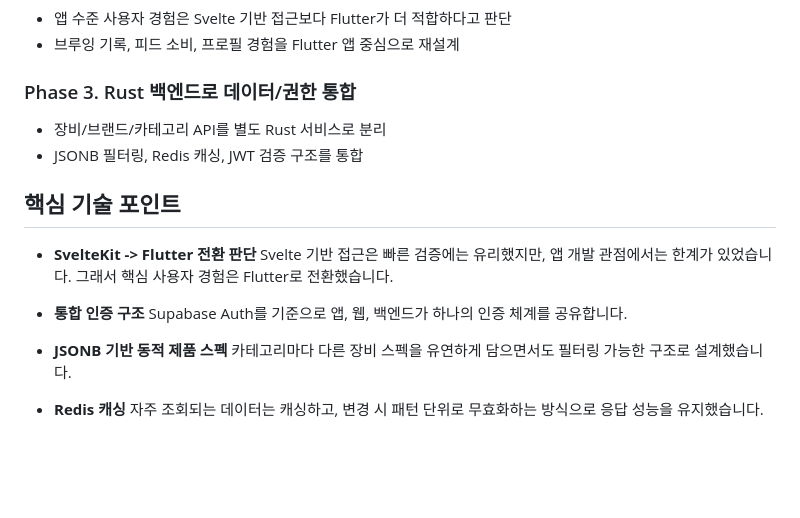
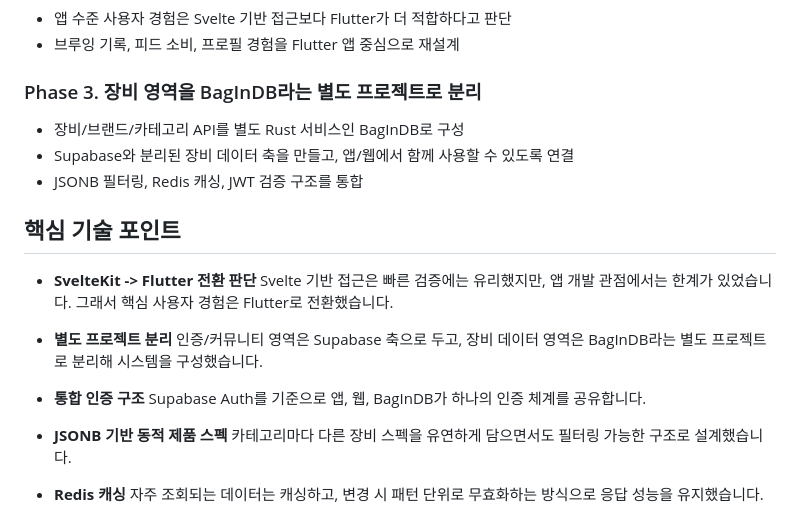
Before and after one commit to BbangMxn/BagInCoffee, a Markdown page: README.md, the part around one of its changes. GitHub-like rendering; blank space fills up the shorter version.

```diff
--- a/README.md
+++ b/README.md
@@ -65,9 +72,10 @@ BagInCoffee는 커피 애호가들이 장비를 탐색하고, 피드를 작성
 - 앱 수준 사용자 경험은 Svelte 기반 접근보다 Flutter가 더 적합하다고 판단
 - 브루잉 기록, 피드 소비, 프로필 경험을 Flutter 앱 중심으로 재설계
 
-### Phase 3. Rust 백엔드로 데이터/권한 통합
+### Phase 3. 장비 영역을 BagInDB라는 별도 프로젝트로 분리
 
-- 장비/브랜드/카테고리 API를 별도 Rust 서비스로 분리
+- 장비/브랜드/카테고리 API를 별도 Rust 서비스인 BagInDB로 구성
+- Supabase와 분리된 장비 데이터 축을 만들고, 앱/웹에서 함께 사용할 수 있도록 연결
 - JSONB 필터링, Redis 캐싱, JWT 검증 구조를 통합
 
 ## 핵심 기술 포인트
@@ -75,8 +83,11 @@ BagInCoffee는 커피 애호가들이 장비를 탐색하고, 피드를 작성
 - **SvelteKit -> Flutter 전환 판단**
   Svelte 기반 접근은 빠른 검증에는 유리했지만, 앱 개발 관점에서는 한계가 있었습니다. 그래서 핵심 사용자 경험은 Flutter로 전환했습니다.
 
+- **별도 프로젝트 분리**
+  인증/커뮤니티 영역은 Supabase 축으로 두고, 장비 데이터 영역은 BagInDB라는 별도 프로젝트로 분리해 시스템을 구성했습니다.
+
 - **통합 인증 구조**
-  Supabase Auth를 기준으로 앱, 웹, 백엔드가 하나의 인증 체계를 공유합니다.
+  Supabase Auth를 기준으로 앱, 웹, BagInDB가 하나의 인증 체계를 공유합니다.
 
 - **JSONB 기반 동적 제품 스펙**
   카테고리마다 다른 장비 스펙을 유연하게 담으면서도 필터링 가능한 구조로 설계했습니다.
```
Also changed, not shown: other parts of README.md (+26 -19 lines).
